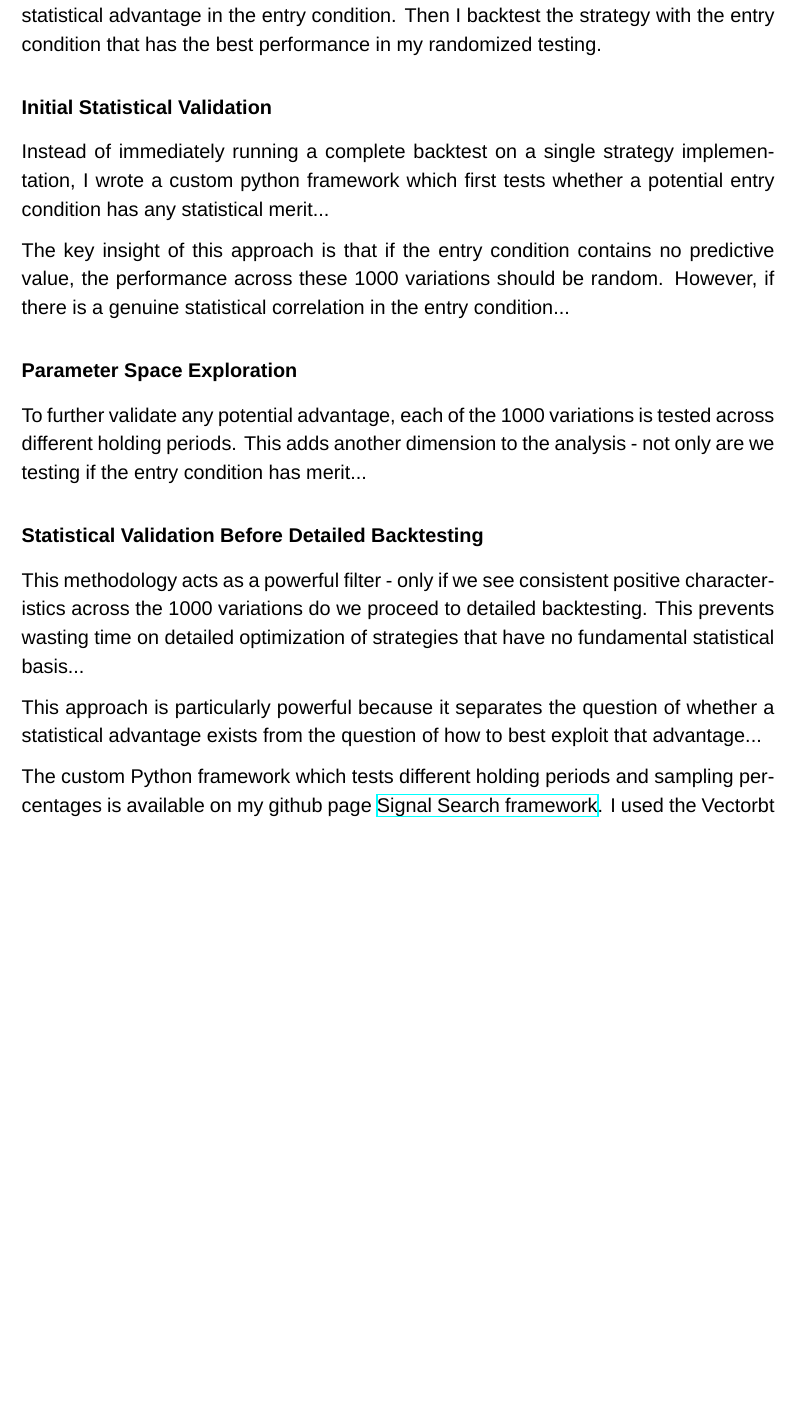
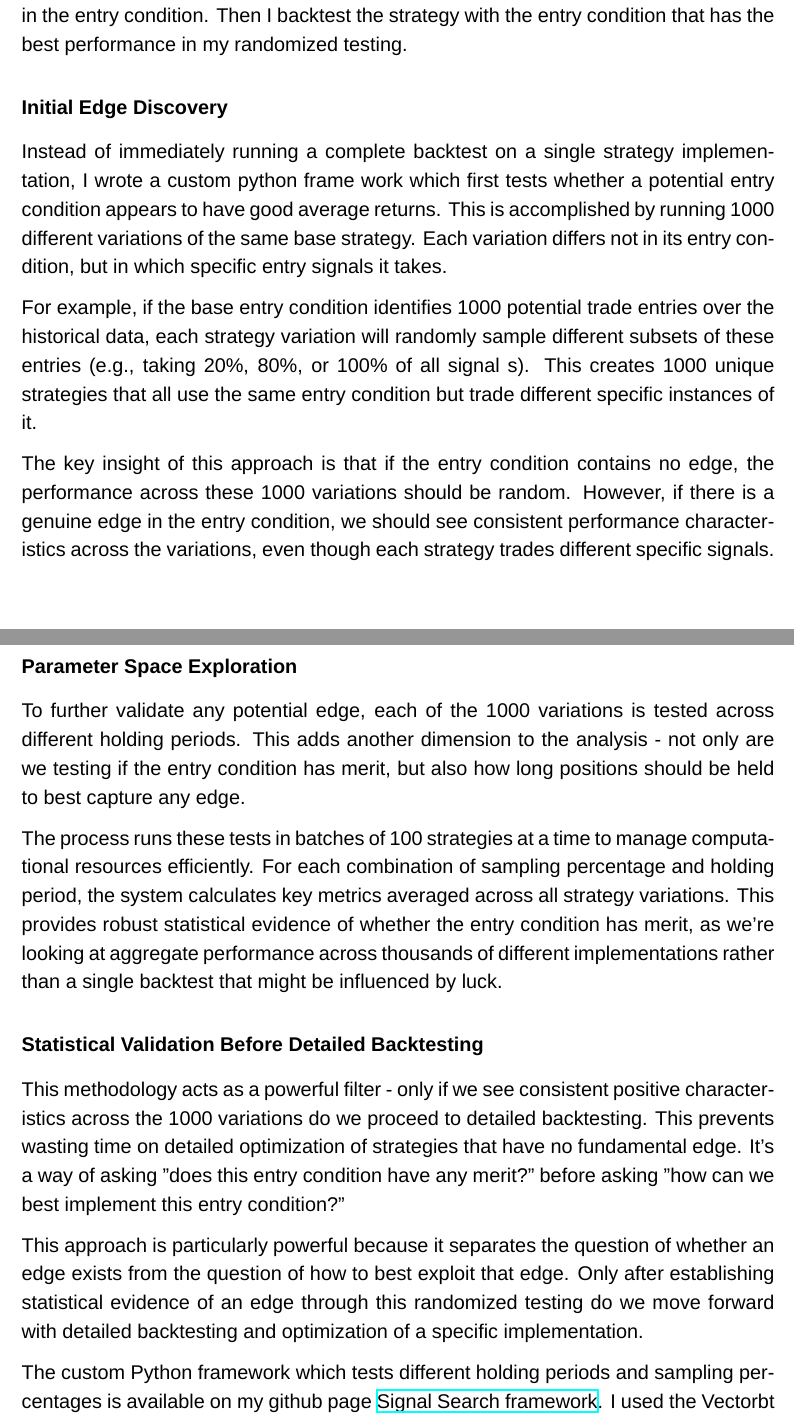
Before and after one commit to AJslashTracey/Matura_Thesis, a LaTeX paper (ma.tex): part of page 17 of 24 before the commit and two parts of pages 17 and 18 of 25 after it, the two joined at a grey line, cut so that both start at the same text, the shorter picture padded with empty space. Compiled offline with XeLaTeX; a missing font is replaced by an installed copy or a similar font.

Commit message:
fixing error for % to /%

```diff
--- a/ma.tex
+++ b/ma.tex
@@ -409,21 +409,26 @@ Trend identification process.
 
 \subsection*{Strategy Search Methodology}
 
-My strategy search process consists out of two parts. First I search for a potential statistical advantage in the entry condition. Then I backtest the strategy with the entry condition that has the best performance in my randomized testing.
+My strategy search process consists out of two parts. First I search for a potential edge in the entry condition. Then I backtest the strategy with the entry condition that has the best performance in my randomized testing.
 
 
-\subsubsection*{Initial Statistical Validation}
-Instead of immediately running a complete backtest on a single strategy implementation, I wrote a custom python framework which first tests whether a potential entry condition has any statistical merit...
+\subsubsection*{Initial Edge Discovery}
+Instead of immediately running a complete backtest on a single strategy implementation, I wrote a custom python frame work which first tests whether a potential entry condition appears to have good average returns. This is accomplished by running 1000 different variations of the same base strategy. Each variation differs not in its entry condition, but in which specific entry signals it takes.
 
-The key insight of this approach is that if the entry condition contains no predictive value, the performance across these 1000 variations should be random. However, if there is a genuine statistical correlation in the entry condition...
+For example, if the base entry condition identifies 1000 potential trade entries over the historical data, each strategy variation will randomly sample different subsets of these entries (e.g., taking 20\%, 80\%, or 100\% of all signal s). This creates 1000 unique strategies that all use the same entry condition but trade different specific instances of it.
+
+The key insight of this approach is that if the entry condition contains no edge, the performance across these 1000 variations should be random. However, if there is a genuine edge in the entry condition, we should see consistent performance characteristics across the variations, even though each strategy trades different specific signals.
+\newpage
 
 \subsubsection*{Parameter Space Exploration}
-To further validate any potential advantage, each of the 1000 variations is tested across different holding periods. This adds another dimension to the analysis - not only are we testing if the entry condition has merit...
+To further validate any potential edge, each of the 1000 variations is tested across different holding periods. This adds another dimension to the analysis - not only are we testing if the entry condition has merit, but also how long positions should be held to best capture any edge.
+
+The process runs these tests in batches of 100 strategies at a time to manage computational resources efficiently. For each combination of sampling percentage and holding period, the system calculates key metrics averaged across all strategy variations. This provides robust statistical evidence of whether the entry condition has merit, as we're looking at aggregate performance across thousands of different implementations rather than a single backtest that might be influenced by luck.
 
 \subsubsection*{Statistical Validation Before Detailed Backtesting}
-This methodology acts as a powerful filter - only if we see consistent positive characteristics across the 1000 variations do we proceed to detailed backtesting. This prevents wasting time on detailed optimization of strategies that have no fundamental statistical basis...
+This methodology acts as a powerful filter - only if we see consistent positive characteristics across the 1000 variations do we proceed to detailed backtesting. This prevents wasting time on detailed optimization of strategies that have no fundamental edge. It's a way of asking "does this entry condition have any merit?" before asking "how can we best implement this entry condition?"
 
-This approach is particularly powerful because it separates the question of whether a statistical advantage exists from the question of how to best exploit that advantage...
+This approach is particularly powerful because it separates the question of whether an edge exists from the question of how to best exploit that edge. Only after establishing statistical evidence of an edge through this randomized testing do we move forward with detailed backtesting and optimization of a specific implementation.
 
 The custom Python framework which tests different holding periods and sampling percentages is available on my github page \href{https://github.com/AJslashTracey/signal_search_strategy}{Signal Search framework}. I used the Vectorbt to implement fees and slippage and toke some logic out of a Repository I found inside of the Vectorbt github documentation which appliesthe same logic to test different strategies by randomly changing entry conditions \href{https://github.com/polakowo/vectorbt}{Vectorbt Documentation}.
 
```
Also changed, not shown: ma.pdf, ma.tex (3 more changed lines), 4 other files.
